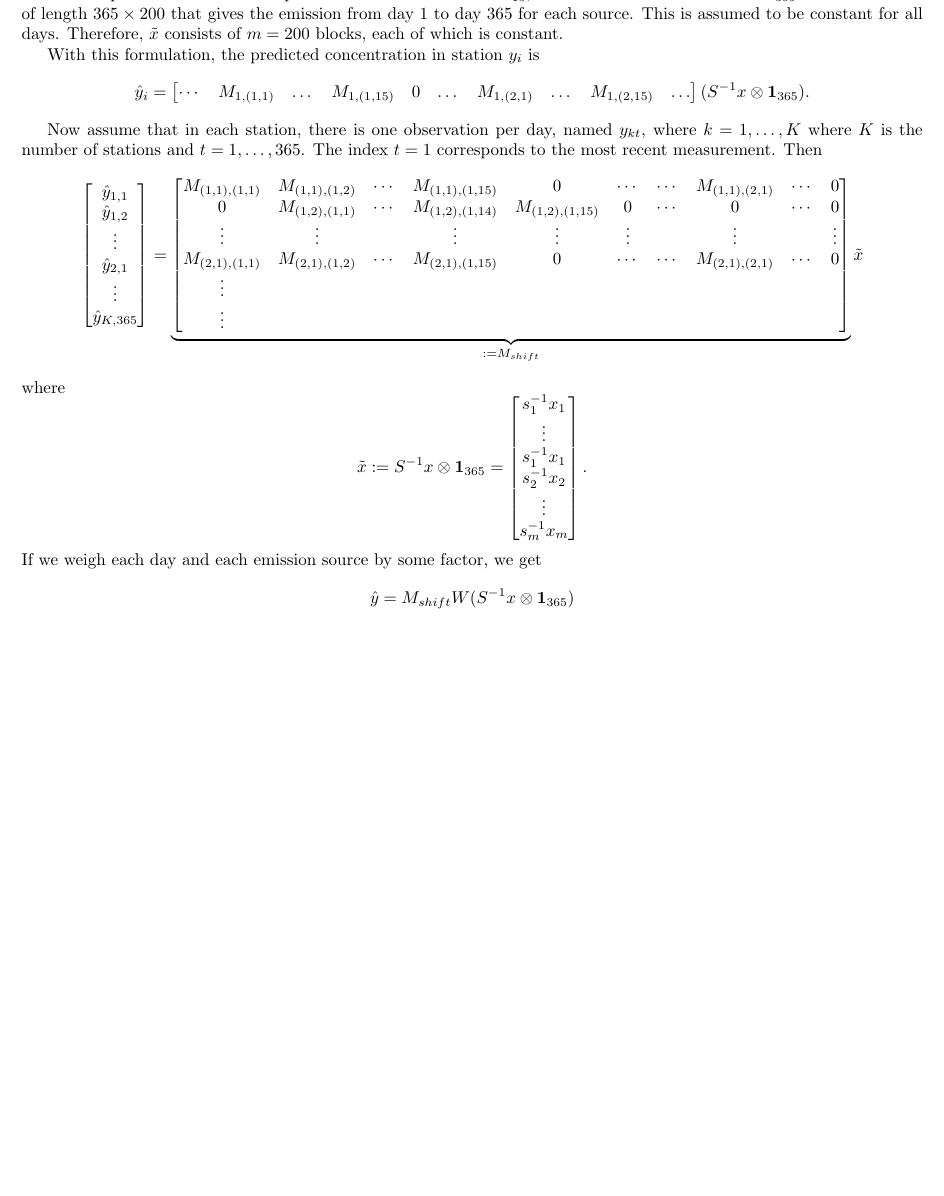
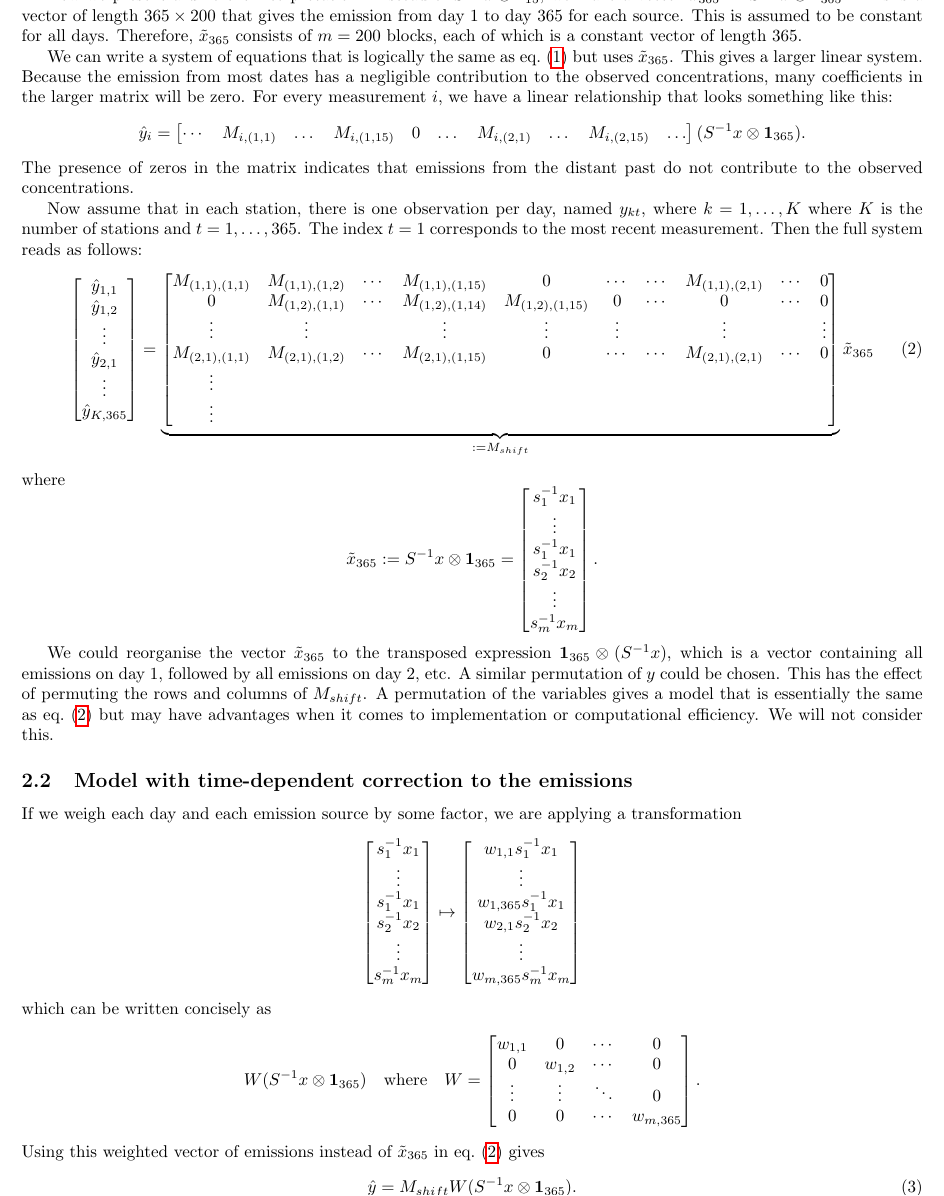
Before and after one commit to ThomasCeulemans/MathForIndustry2022SCK, a LaTeX document (notes/notes.tex): part of page 2 of 2 before the commit and part of page 2 of 3 after it, cut so that both start at the same text, the shorter picture padded with empty space. Compiled offline with pdfLaTeX.

Commit message:
clarification of theory

```diff
--- a/notes/notes.tex
+++ b/notes/notes.tex
@@ -1,11 +1,13 @@
 \documentclass{article}
-\usepackage{amsmath, amssymb, dsfont, physics}
+\usepackage{amsmath, amssymb, dsfont, physics, hyperref, cleveref}
 \usepackage[margin=1.5cm]{geometry}
-
+\usepackage{biblatex}
 
 \title{Notes}
 \author{SCK team}
 \date{}
+
+\addbibresource{library.bib}
 
 \begin{document}
     \maketitle
@@ -102,19 +107,21 @@ where $s_i$ are the scalings.
 
-Now we present a different interpretation. Instead of $S^{-1} x \otimes \vb{1}_{15}$, we make a vector $\tilde{x} := S^{-1} x \otimes \vb{1}_{365}$. This is a vector of length $365 \times 200$ that gives the emission from day 1 to day 365 for each source. This is assumed to be constant for all days. Therefore, $\tilde{x}$ consists of $m = 200$ blocks, each of which is constant.
+Now we present a different interpretation. Instead of $S^{-1} x \otimes \vb{1}_{15}$, we make a vector $\tilde{x}_{365} := S^{-1} x \otimes \vb{1}_{365}$. This is a vector of length $365 \times 200$ that gives the emission from day 1 to day 365 for each source. This is assumed to be constant for all days. Therefore, $\tilde{x}_{365}$ consists of $m = 200$ blocks, each of which is a constant vector of length $365$.
 
-With this formulation, the predicted concentration in station $y_i$ is
+We can write a system of equations that is logically the same as \cref{eq: initial model concise} but uses $\tilde{x}_{365}$. This gives a larger linear system. Because the emission from most dates has a negligible contribution to the observed concentrations, many coefficients in the larger matrix will be zero. For every measurement $i$, we have a linear relationship that looks something like this:
 $$
         \hat{y}_i
     =
     \begin{bmatrix}
-        \cdots & M_{1,(1,1)} & \dots & M_{1,(1,15)} & 0 & \dots & M_{1,(2,1)} & \dots & M_{1,(2,15)} & \dots
+        \cdots & M_{i,(1,1)} & \dots & M_{i,(1,15)} & 0 & \dots & M_{i,(2,1)} & \dots & M_{i,(2,15)} & \dots
     \end{bmatrix}
     (S^{-1} x \otimes \vb{1}_{365})
 .
 $$
+The presence of zeros in the matrix indicates that emissions from the distant past do not contribute to the observed concentrations.
 
-Now assume that in each station, there is one observation per day, named $y_{kt}$, where $k = 1,\dots,K$ where $K$ is the number of stations and $t = 1,\dots,365$. The index $t=1$ corresponds to the most recent measurement. Then
-$$
+Now assume that in each station, there is one observation per day, named $y_{kt}$, where $k = 1,\dots,K$ where $K$ is the number of stations and $t = 1,\dots,365$. The index $t=1$ corresponds to the most recent measurement. Then the full system reads as follows:
+\begin{equation}
+    \label{eq: initial model 365 days}
 \begin{bmatrix}
     \hat{y}_{1,1} \\
     \hat{y}_{1,2} \\
@@ -134,11 +141,11 @@ $$
     \vdots
 \end{bmatrix}
 }_{ := M_{shift}}
-\tilde{x}
-$$
+\tilde{x}_{365}
+\end{equation}
 where
 $$
-\tilde{x} := S^{-1} x \otimes \vb{1}_{365}
+\tilde{x}_{365} := S^{-1} x \otimes \vb{1}_{365}
 =
 \begin{bmatrix}
     s_1^{-1} x_1 \\
@@ -149,5 +156,40 @@ $$
     s_m^{-1} x_m
 \end{bmatrix}
 .$$
-If we weigh each day and each emission source by some factor, we get
+
+We could reorganise the vector $\tilde{x}_{365}$ to the transposed expression $\vb{1}_{365} \otimes (S^{-1} x)$, which is a vector containing all emissions on day 1, followed by all emissions on day 2, etc. A similar permutation of $y$ could be chosen. This has the effect of permuting the rows and columns of $M_{shift}$. A permutation of the variables gives a model that is essentially the same as \cref{eq: initial model 365 days} but may have advantages when it comes to implementation or computational efficiency. We will not consider this.
+
+\subsection{Model with time-dependent correction to the emissions}
+If we weigh each day and each emission source by some factor, we are applying a transformation
 $$
+\begin{bmatrix}
+    s_1^{-1} x_1 \\
+    \vdots \\
+    s_1^{-1} x_1 \\
+    s_2^{-1} x_2 \\
+    \vdots \\
+    s_m^{-1} x_m
+\end{bmatrix}
+\mapsto
+\begin{bmatrix}
+    w_{1,1} s_1^{-1} x_1 \\
+    \vdots \\
+    w_{1,365} s_1^{-1} x_1 \\
+    w_{2,1} s_2^{-1} x_2 \\
+    \vdots \\
+    w_{m, 365} s_m^{-1} x_m
+\end{bmatrix}
+$$
+which can be written concisely as
+$$
+W (S^{-1} x \otimes \vb{1}_{365})
+\quad\text{where}\quad
+W = \begin{bmatrix}
+    w_{1,1} & 0 & \cdots & 0 \\
+    0 & w_{1,2} & \cdots & 0 \\
+    \vdots & \vdots & \ddots & 0 \\
+    0 & 0 & \cdots & w_{m, 365}
+\end{bmatrix}
+.$$
+Using this weighted vector of emissions instead of $\tilde{x}_{365}$ in \cref{eq: initial model 365 days} gives
+\begin{equation}
```
Also changed, not shown: notes/library.bib (added, +8 -0 lines), notes/notes.bbl (added), notes/notes.pdf, notes/notes.tex (44 more changed lines), 8 other files.
